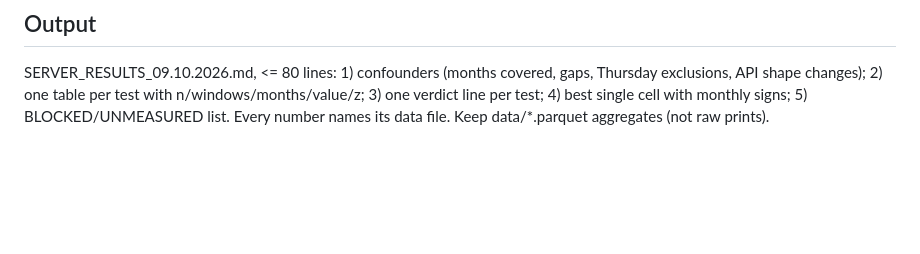
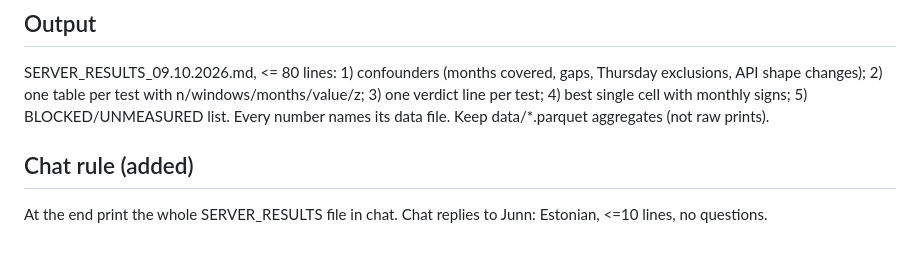
Before and after one commit to Junnike/trading-bot-server, a Markdown page: BRIEF.md, the part around the change. GitHub-like rendering; blank space fills up the shorter version.

Commit message:
Add chat output rule to brief
Co-Authored-By: Claude Sonnet 5.5 <noreply@anthropic.com>
Claude-Session: https://claude.ai/code/session_01L3cn3kfmXW5VAhJmTmjdxt

```diff
--- a/BRIEF.md
+++ b/BRIEF.md
@@ -36,3 +36,6 @@ DEAD (do not retest): 1 bid under ask at 0.5-0.6; 2 buying by window age; 3 earl
 
 ## Output
 SERVER_RESULTS_09.10.2026.md, <= 80 lines: 1) confounders (months covered, gaps, Thursday exclusions, API shape changes); 2) one table per test with n/windows/months/value/z; 3) one verdict line per test; 4) best single cell with monthly signs; 5) BLOCKED/UNMEASURED list. Every number names its data file. Keep data/*.parquet aggregates (not raw prints).
+
+## Chat rule (added)
+At the end print the whole SERVER_RESULTS file in chat. Chat replies to Junn: Estonian, <=10 lines, no questions.
```
